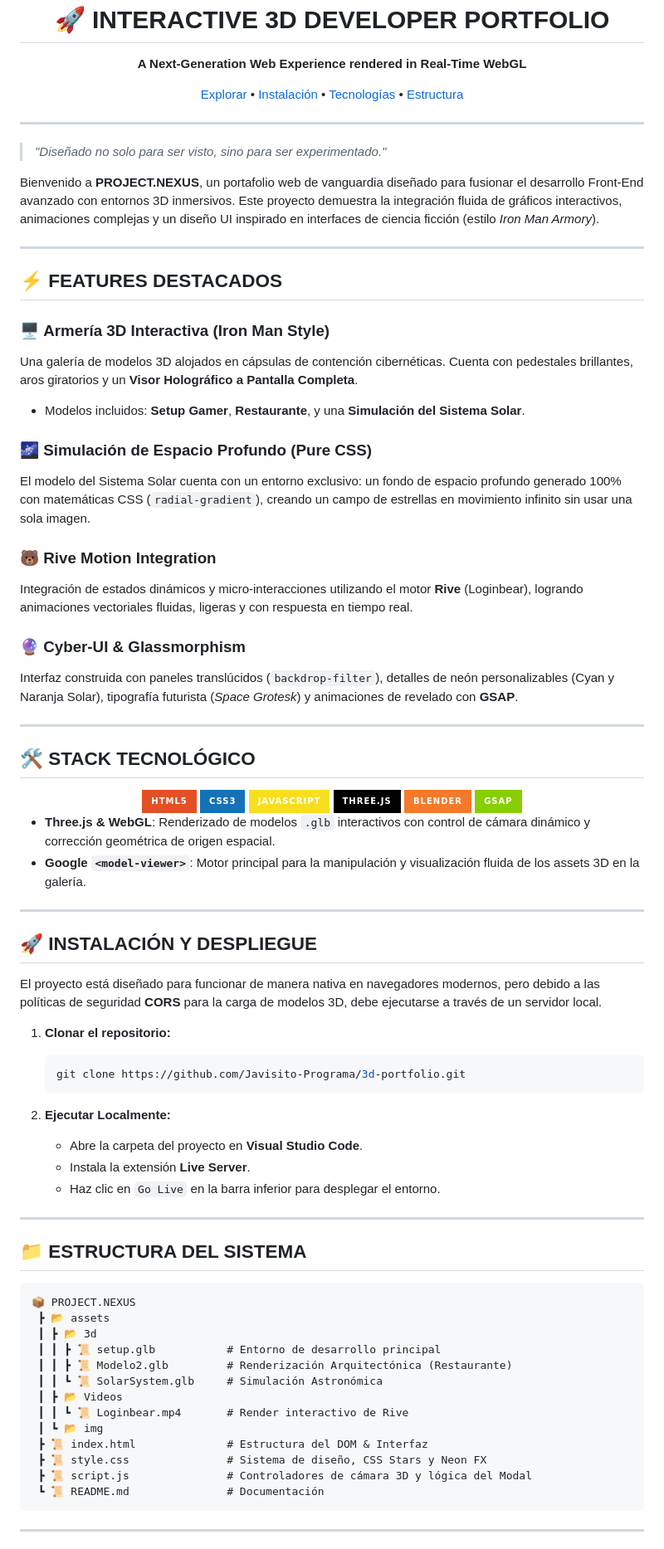
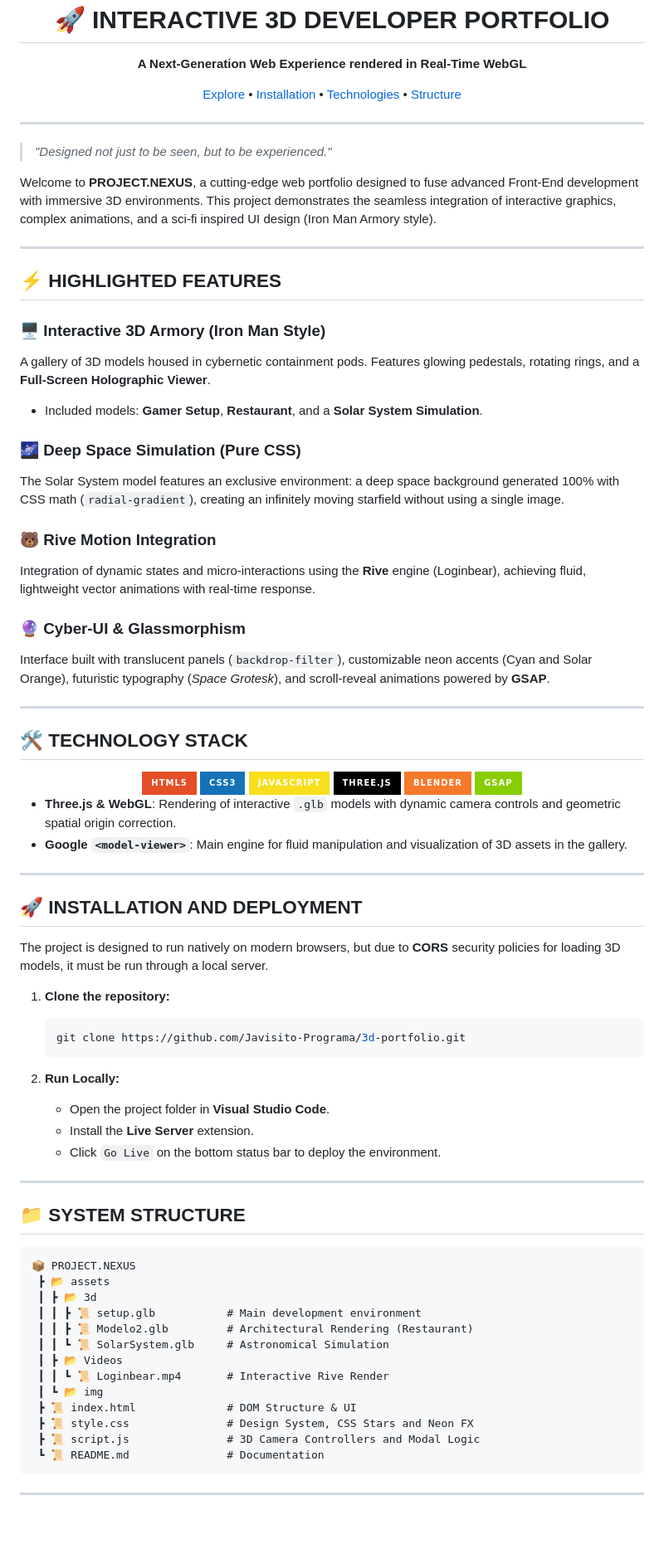
Before and after one commit to Javisito-Programa/3d-portfolio, a Markdown page: README.md, the part around one of its changes. Shown at 83% size. GitHub-like rendering; badges without logos; blank space fills up the shorter version.

Commit message:
Translate README to English and update developer name

````diff
--- a/README.md
+++ b/README.md
@@ -4,35 +4,35 @@
   # 🚀 INTERACTIVE 3D DEVELOPER PORTFOLIO
   **A Next-Generation Web Experience rendered in Real-Time WebGL**
 
-  [Explorar](#-features) • [Instalación](#-instalación) • [Tecnologías](#-tecnologías) • [Estructura](#-estructura-del-sistema)
+  [Explore](#-highlighted-features) • [Installation](#-installation-and-deployment) • [Technologies](#️-technology-stack) • [Structure](#-system-structure)
 </div>
 
 ---
 
-> *"Diseñado no solo para ser visto, sino para ser experimentado."*
+> *"Designed not just to be seen, but to be experienced."*
 
-Bienvenido a **PROJECT.NEXUS**, un portafolio web de vanguardia diseñado para fusionar el desarrollo Front-End avanzado con entornos 3D inmersivos. Este proyecto demuestra la integración fluida de gráficos interactivos, animaciones complejas y un diseño UI inspirado en interfaces de ciencia ficción (estilo *Iron Man Armory*).
+Welcome to **PROJECT.NEXUS**, a cutting-edge web portfolio designed to fuse advanced Front-End development with immersive 3D environments. This project demonstrates the seamless integration of interactive graphics, complex animations, and a sci-fi inspired UI design (Iron Man Armory style).
 
 ---
 
-## ⚡ FEATURES DESTACADOS
+## ⚡ HIGHLIGHTED FEATURES
 
-### 🖥️ **Armería 3D Interactiva (Iron Man Style)**
-Una galería de modelos 3D alojados en cápsulas de contención cibernéticas. Cuenta con pedestales brillantes, aros giratorios y un **Visor Holográfico a Pantalla Completa**.
-* Modelos incluidos: **Setup Gamer**, **Restaurante**, y una **Simulación del Sistema Solar**.
+### 🖥️ **Interactive 3D Armory (Iron Man Style)**
+A gallery of 3D models housed in cybernetic containment pods. Features glowing pedestals, rotating rings, and a **Full-Screen Holographic Viewer**.
+* Included models: **Gamer Setup**, **Restaurant**, and a **Solar System Simulation**.
 
-### 🌌 **Simulación de Espacio Profundo (Pure CSS)**
-El modelo del Sistema Solar cuenta con un entorno exclusivo: un fondo de espacio profundo generado 100% con matemáticas CSS (`radial-gradient`), creando un campo de estrellas en movimiento infinito sin usar una sola imagen.
+### 🌌 **Deep Space Simulation (Pure CSS)**
+The Solar System model features an exclusive environment: a deep space background generated 100% with CSS math (`radial-gradient`), creating an infinitely moving starfield without using a single image.
 
 ### 🐻 **Rive Motion Integration**
-Integración de estados dinámicos y micro-interacciones utilizando el motor **Rive** (Loginbear), logrando animaciones vectoriales fluidas, ligeras y con respuesta en tiempo real.
+Integration of dynamic states and micro-interactions using the **Rive** engine (Loginbear), achieving fluid, lightweight vector animations with real-time response.
 
 ### 🔮 **Cyber-UI & Glassmorphism**
-Interfaz construida con paneles translúcidos (`backdrop-filter`), detalles de neón personalizables (Cyan y Naranja Solar), tipografía futurista (*Space Grotesk*) y animaciones de revelado con **GSAP**.
+Interface built with translucent panels (`backdrop-filter`), customizable neon accents (Cyan and Solar Orange), futuristic typography (*Space Grotesk*), and scroll-reveal animations powered by **GSAP**.
 
 ---
 
-## 🛠️ STACK TECNOLÓGICO
+## 🛠️ TECHNOLOGY STACK
 
 <div align="center">
   <img src="https://img.shields.io/badge/HTML5-E34F26?style=for-the-badge&logo=html5&logoColor=white" />
@@ -43,43 +43,43 @@ Interfaz construida con paneles translúcidos (`backdrop-filter`), detalles de n
   <img src="https://img.shields.io/badge/GSAP-88CE02?style=for-the-badge&logo=greensock&logoColor=white" />
 </div>
 
-- **Three.js & WebGL**: Renderizado de modelos `.glb` interactivos con control de cámara dinámico y corrección geométrica de origen espacial.
-- **Google `<model-viewer>`**: Motor principal para la manipulación y visualización fluida de los assets 3D en la galería.
+- **Three.js & WebGL**: Rendering of interactive `.glb` models with dynamic camera controls and geometric spatial origin correction.
+- **Google `<model-viewer>`**: Main engine for fluid manipulation and visualization of 3D assets in the gallery.
 
 ---
 
-## 🚀 INSTALACIÓN Y DESPLIEGUE
+## 🚀 INSTALLATION AND DEPLOYMENT
 
-El proyecto está diseñado para funcionar de manera nativa en navegadores modernos, pero debido a las políticas de seguridad **CORS** para la carga de modelos 3D, debe ejecutarse a través de un servidor local.
+The project is designed to run natively on modern browsers, but due to **CORS** security policies for loading 3D models, it must be run through a local server.
 
-1. **Clonar el repositorio:**
+1. **Clone the repository:**
    ```bash
    git clone https://github.com/Javisito-Programa/3d-portfolio.git
    ```
 
-2. **Ejecutar Localmente:**
-   - Abre la carpeta del proyecto en **Visual Studio Code**.
-   - Instala la extensión **Live Server**.
-   - Haz clic en `Go Live` en la barra inferior para desplegar el entorno.
+2. **Run Locally:**
+   - Open the project folder in **Visual Studio Code**.
+   - Install the **Live Server** extension.
+   - Click `Go Live` on the bottom status bar to deploy the environment.
 
 ---
 
-## 📁 ESTRUCTURA DEL SISTEMA
+## 📁 SYSTEM STRUCTURE
 
 ```text
 📦 PROJECT.NEXUS
  ┣ 📂 assets
  ┃ ┣ 📂 3d
- ┃ ┃ ┣ 📜 setup.glb           # Entorno de desarrollo principal
- ┃ ┃ ┣ 📜 Modelo2.glb         # Renderización Arquitectónica (Restaurante)
- ┃ ┃ ┗ 📜 SolarSystem.glb     # Simulación Astronómica
+ ┃ ┃ ┣ 📜 setup.glb           # Main development environment
+ ┃ ┃ ┣ 📜 Modelo2.glb         # Architectural Rendering (Restaurant)
+ ┃ ┃ ┗ 📜 SolarSystem.glb     # Astronomical Simulation
  ┃ ┣ 📂 Videos
- ┃ ┃ ┗ 📜 Loginbear.mp4       # Render interactivo de Rive
+ ┃ ┃ ┗ 📜 Loginbear.mp4       # Interactive Rive Render
  ┃ ┗ 📂 img
- ┣ 📜 index.html              # Estructura del DOM & Interfaz
- ┣ 📜 style.css               # Sistema de diseño, CSS Stars y Neon FX
- ┣ 📜 script.js               # Controladores de cámara 3D y lógica del Modal
- ┗ 📜 README.md               # Documentación
+ ┣ 📜 index.html              # DOM Structure & UI
+ ┣ 📜 style.css               # Design System, CSS Stars and Neon FX
+ ┣ 📜 script.js               # 3D Camera Controllers and Modal Logic
+ ┗ 📜 README.md               # Documentation
 ```
 
 ---
````
Also changed, not shown: other parts of README.md (+5 -5 lines).
